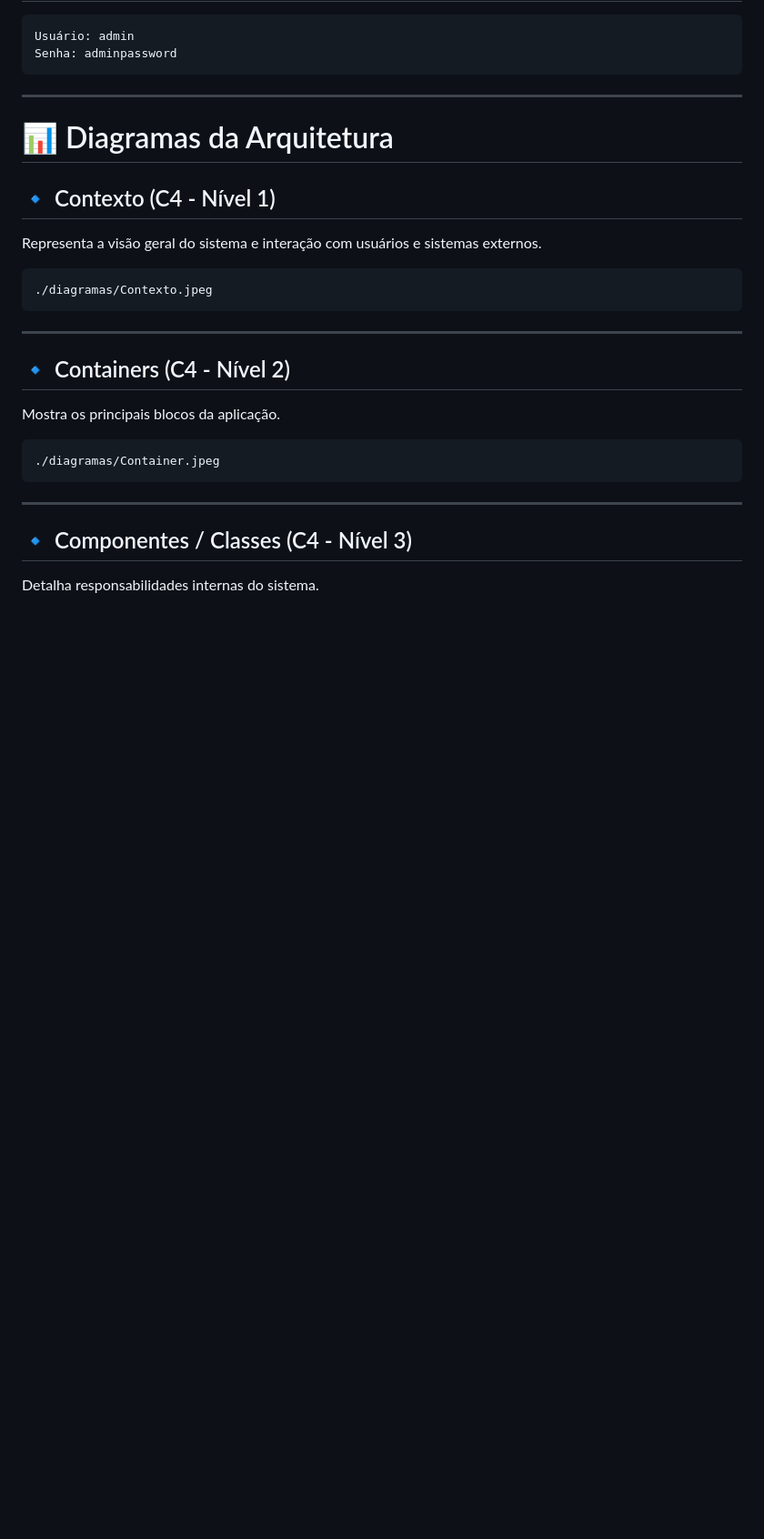
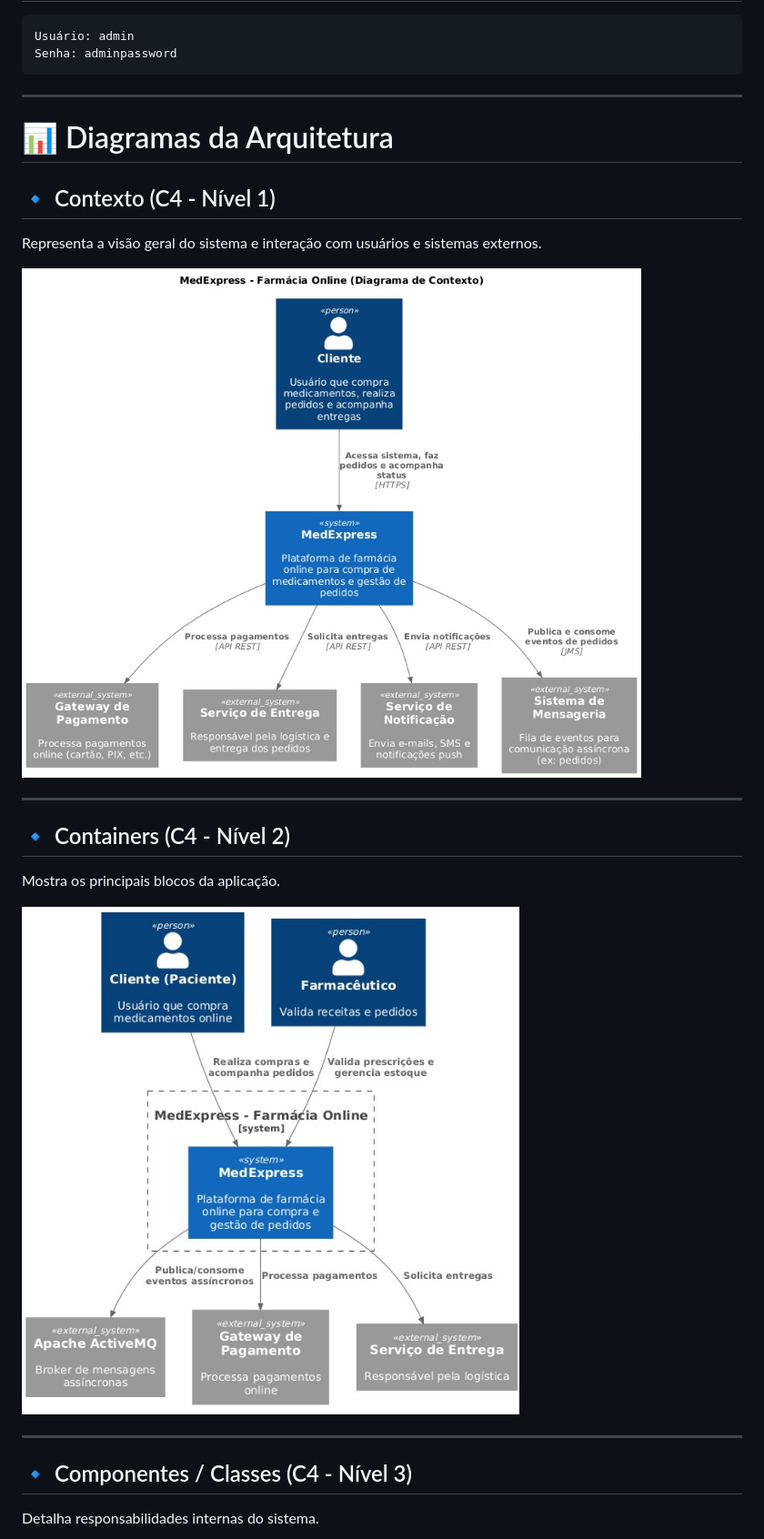
Before and after one commit to gabrielmelolopes/medexpress-distributed-system, a Markdown page: README.md, the part around one of its changes. Shown at 91% size. Rendered like a GitHub page; blank space fills up the shorter version.

````diff
--- a/README.md
+++ b/README.md
@@ -301,9 +301,7 @@ Senha: adminpassword
 
 Representa a visão geral do sistema e interação com usuários e sistemas externos.
 
-```text
-./diagramas/Contexto.jpeg
-```
+![Contexto](./diagramas/Contexto.jpeg)
 
 ---
 
@@ -311,9 +309,7 @@ Representa a visão geral do sistema e interação com usuários e sistemas exte
 
 Mostra os principais blocos da aplicação.
 
-```text
-./diagramas/Container.jpeg
-```
+![Containers](./diagramas/Container.jpeg)
 
 ---
 
````
Also changed, not shown: other parts of README.md (+1 -3 lines).
